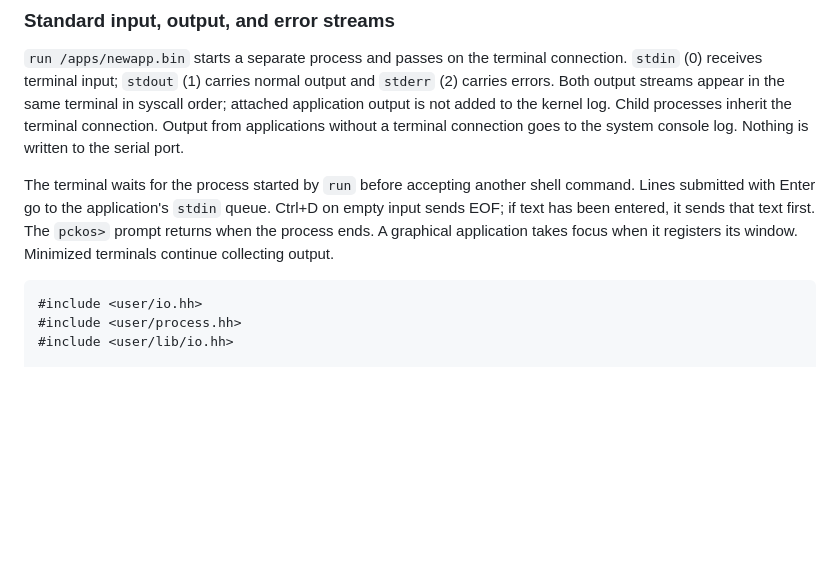
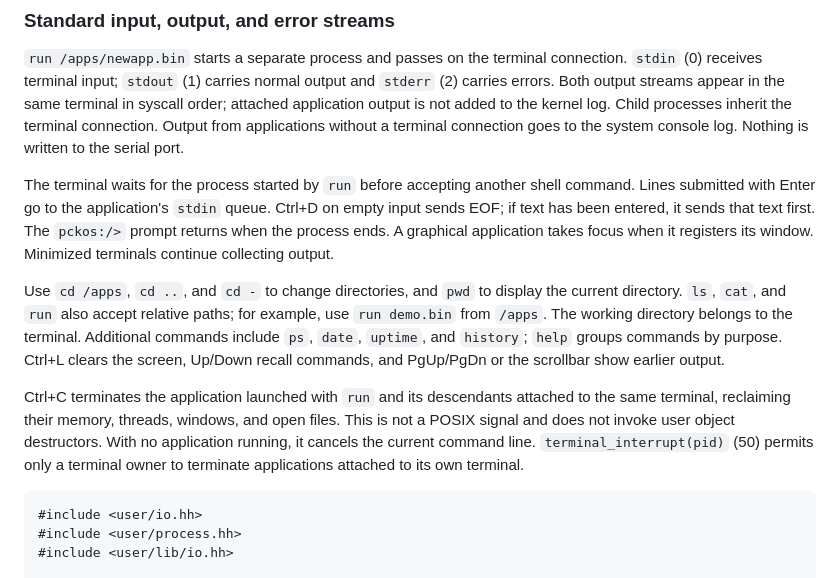
Before and after one commit to alipicakcii/pckos, a Markdown page: README.en.md, the part around the change. Drawn GitHub-style; blank space fills up the shorter version.

````diff
--- a/README.en.md
+++ b/README.en.md
@@ -266,7 +266,12 @@ The coordinates in the `Button` constructor are relative to the window's client
 
 `run /apps/newapp.bin` starts a separate process and passes on the terminal connection. `stdin` (0) receives terminal input; `stdout` (1) carries normal output and `stderr` (2) carries errors. Both output streams appear in the same terminal in syscall order; attached application output is not added to the kernel log. Child processes inherit the terminal connection. Output from applications without a terminal connection goes to the system console log. Nothing is written to the serial port.
 
-The terminal waits for the process started by `run` before accepting another shell command. Lines submitted with Enter go to the application's `stdin` queue. Ctrl+D on empty input sends EOF; if text has been entered, it sends that text first. The `pckos>` prompt returns when the process ends. A graphical application takes focus when it registers its window. Minimized terminals continue collecting output.
+The terminal waits for the process started by `run` before accepting another shell command. Lines submitted with Enter go to the application's `stdin` queue. Ctrl+D on empty input sends EOF; if text has been entered, it sends that text first. The `pckos:/>` prompt returns when the process ends. A graphical application takes focus when it registers its window. Minimized terminals continue collecting output.
+
+Use `cd /apps`, `cd ..`, and `cd -` to change directories, and `pwd` to display the current directory. `ls`, `cat`, and `run` also accept relative paths; for example, use `run demo.bin` from `/apps`. The working directory belongs to the terminal. Additional commands include `ps`, `date`, `uptime`, and `history`; `help` groups commands by purpose. Ctrl+L clears the screen, Up/Down recall commands, and PgUp/PgDn or the scrollbar show earlier output.
+
+Ctrl+C terminates the application launched with `run` and its descendants attached to the same terminal, reclaiming their memory, threads, windows, and open files. This is not a POSIX signal and does not invoke user object destructors. With no application running, it cancels the current command line. `terminal_interrupt(pid)` (50) permits only a terminal owner to terminate applications attached to its own terminal.
+
 
 ```cpp
 #include <user/io.hh>
````
Also changed, not shown: README.md (+6 -1 lines), assets/app-icons/files.png, assets/app-icons/terminal.png, 5 other files.
